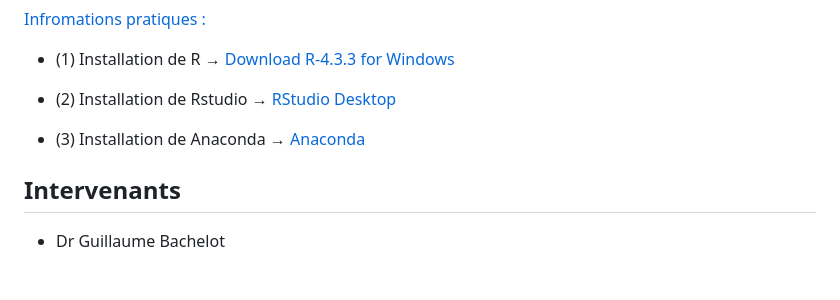
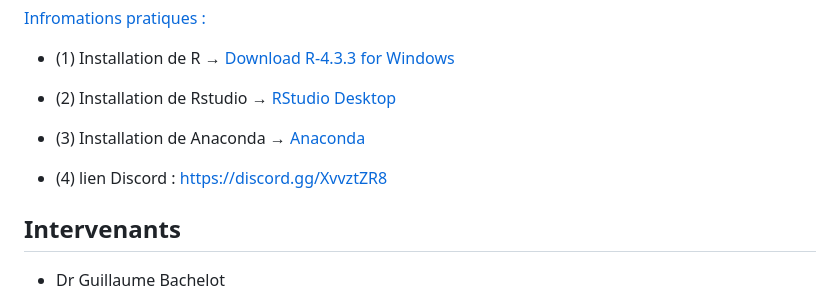
Before and after one commit to agodmer/UE-Medecine-IA-Omics, a Markdown page: README.md, the part around the change. GitHub-like rendering; blank space fills up the shorter version.

```diff
--- a/README.md
+++ b/README.md
@@ -19,6 +19,8 @@ L'évolution rapide des technologies numériques, couplée à une augmentation e
 
 - (3) Installation de Anaconda
 → [Anaconda](https://www.anaconda.com/download)
+
+- (4) lien Discord : https://discord.gg/XvvztZR8
 
 ## Intervenants
 
```
